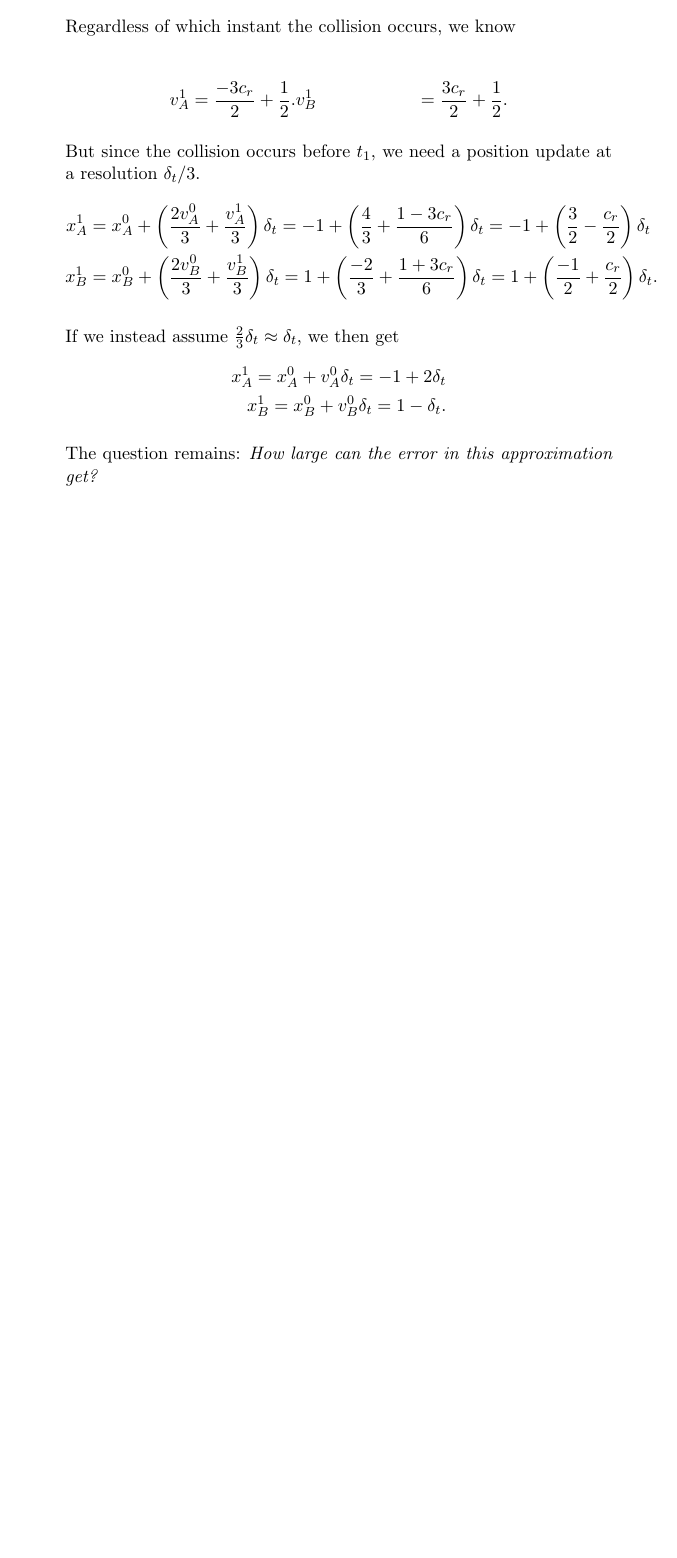
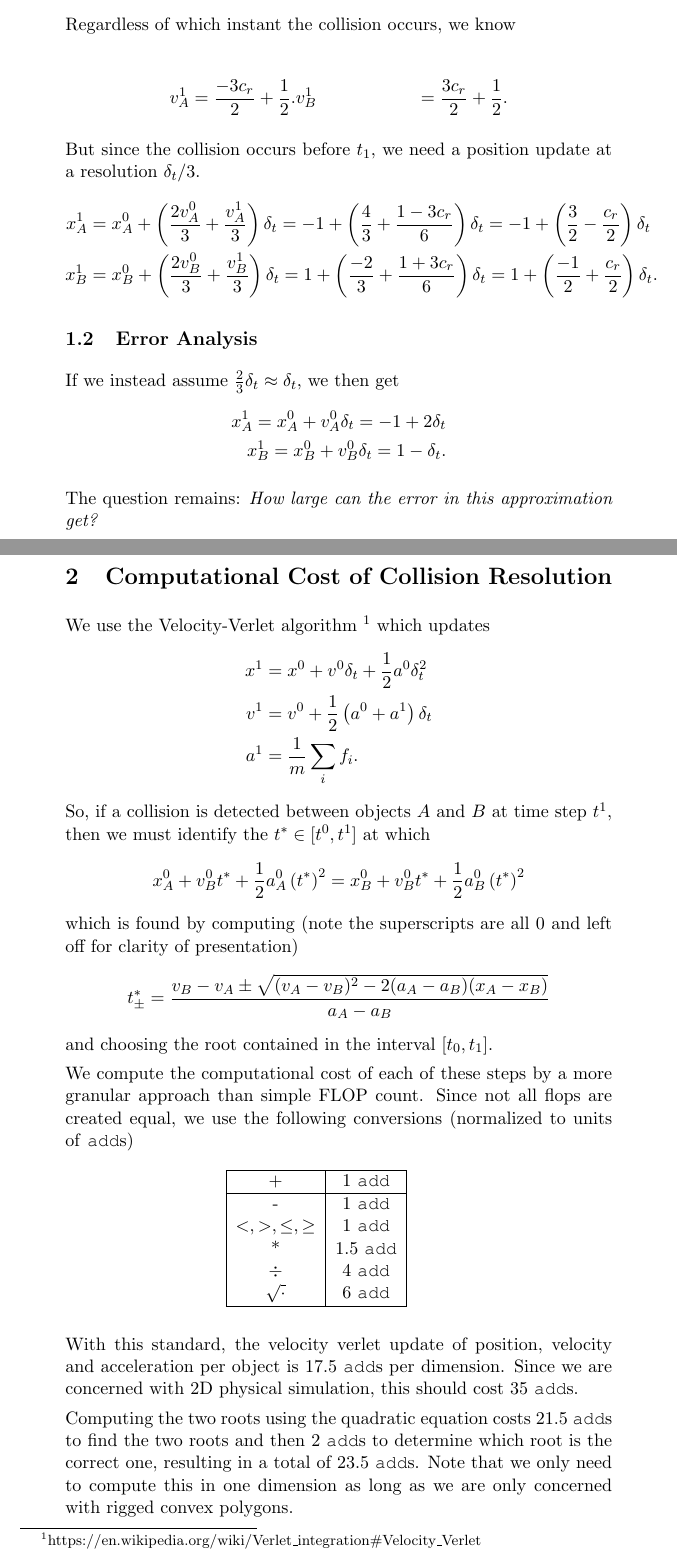
Before and after one commit to BKaperick/Fizz-2D, a LaTeX document (notes/collisions.tex): part of page 4 of 4 before the commit and two parts of pages 4 and 5 of 6 after it, the two joined at a grey line, cut so that both start at the same text, the shorter picture padded with empty space. The pictures show the PDF file notes/collisions.pdf that the author committed with the source.

Commit message:
Added more notes on computational considerations.

```diff
--- a/notes/collisions.tex
+++ b/notes/collisions.tex
@@ -139,6 +139,7 @@ But since the collision occurs before $t_1$, we need a position update at a reso
     x_B^1 &= x_B^0 + \left(\frac{2v_B^0}{3} + \frac{v_B^1}{3}\right)\delta_t = 1 + \left(\frac{-2}{3} + \frac{1+3c_r}{6}\right)\delta_t = 1 + \left(\frac{-1}{2}+\frac{c_r}{2}\right)\delta_t.
 \end{align*}
 
+\subsection{Error Analysis}
 If we instead assume $\frac{2}{3}\delta_t \approx \delta_t$, we then get
 \begin{align*}
     x_A^1 = x_A^0 + v_A^0 \delta_t = -1 + 2\delta_t\\
@@ -147,3 +148,26 @@ If we instead assume $\frac{2}{3}\delta_t \approx \delta_t$, we then get
 
 The question remains: \emph{How large can the error in this approximation get?}
 
+\section{Computational Cost of Collision Resolution}
+
+We use the Velocity-Verlet algorithm~\footnote{https://en.wikipedia.org/wiki/Verlet\_integration\#Velocity\_Verlet} which updates
+\begin{align*}
+    x^1 &= x^0 + v^0\delta_t + \frac{1}{2} a^0\delta_t^2\\
+    v^1 &= v^0 + \frac{1}{2}\left( a^0 + a^1 \right)\delta_t\\
+    a^1 &= \frac{1}{m}\sum_i f_i.
+\end{align*}
+So, if a collision is detected between objects $A$ and $B$ at time step $t^1$, then we must identify the $t^*\in [t^0,t^1]$ at which
+\[
+x^0_A + v^0_Bt^* + \frac{1}{2} a_A^0\left(t^*\right)^2 = x_B^0 + v_B^0t^* + \frac{1}{2} a_B^0\left(t^*\right)^2
+\]
+which is found by computing (note the superscripts are all $0$ and left off for clarity of presentation)
+\[
+    t^*_{\pm} = \frac{v_B - v_A \pm \sqrt{(v_A - v_B)^2 - 2(a_A -  a_B)(x_A - x_B)}}{a_A - a_B}
+\]
+and choosing the root contained in the interval $[t_0,t_1]$.
+
+We compute the computational cost of each of these steps by a more granular approach than simple FLOP count.  Since not all flops are created equal, we use the following conversions (normalized to units of \texttt{add}s)
+\begin{figure}[ht]
+   \centering
+    \begin{tabular}{|c|c|}\hline
+    + & 1 \texttt{add} \\\hline
@@ -150,3 +178,13 @@ The question remains: \emph{How large can the error in this approximation get?}
+    $\sqrt{\cdot}$ & 6 \texttt{add}\\\hline
+\end{tabular}
+\end{figure}
+
+With this standard, the velocity verlet update of position, velocity and acceleration per object is $17.5$ \texttt{add}s per dimension.  Since we are concerned with 2D physical simulation, this should cost $35$ \texttt{add}s.
+
+Computing the two roots using the quadratic equation costs $21.5$ \texttt{add}s to find the two roots and then $2$ \texttt{add}s to determine which root is the correct one, resulting in a total of $23.5$ \texttt{add}s.  Note that we only need to compute this in one dimension as long as we are only concerned with rigged convex polygons.
+
+Though this computation might be more complex than this, since we need to know exactly where the two objects are going to collide.  What if we look where the centers of mass are closest?
+
 \end{enumerate}
 
 \end{document}
```
Also changed, not shown: notes/collisions.pdf, notes/collisions.tex (4 more changed lines), 2 other files.
